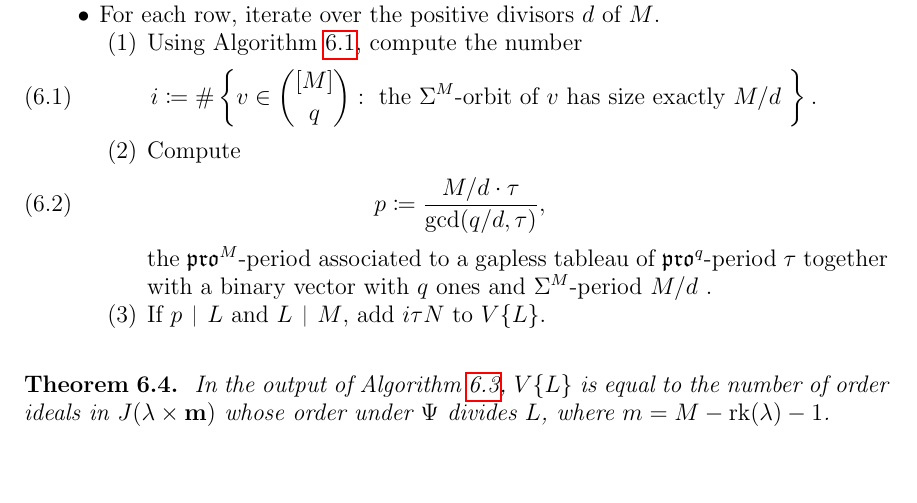
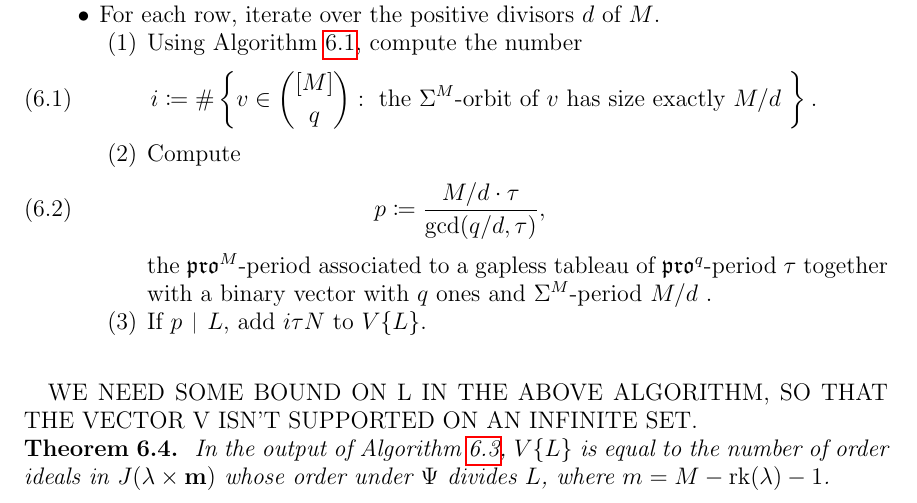
Before and after one commit to dogestoyevsky/ExceptionalPlanePartitions, a LaTeX paper (exceptionals4.tex): part of page 26 of 30, cut so that both start at the same text, the shorter picture padded with empty space. Compiled offline with pdfLaTeX.

Commit message:
undoing my attempted fix from earlier today, correct fix is something else with bounding L

```diff
--- a/exceptionals4.tex
+++ b/exceptionals4.tex
@@ -1142,11 +1142,13 @@ i  \coloneqq \#\left\{ v \in \binom{[M]}{q} : \text{ the $\Sigma^M$-orbit of $v$
  p \coloneqq \frac{M/d \cdot \tau}{\mathrm{gcd}(q/d,\tau)},
 \end{equation}
 the $\pro^M$-period associated to a gapless tableau of $\pro^q$-period $\tau$ together with a binary vector with $q$ ones and $\Sigma^M$-period $M/d$ .
-\item If $p \divides L$ and $L \divides M$, add $i \tau N$ to $V\lbrace L \rbrace$.
+\item If $p \divides L$, add $i \tau N$ to $V\lbrace L \rbrace$.
 \end{enumerate}
 \end{itemize}
 \end{algorithm}
 \-\
+
+WE NEED SOME BOUND ON L IN THE ABOVE ALGORITHM, SO THAT THE VECTOR V ISN'T SUPPORTED ON AN INFINITE SET.
 
 \begin{theorem}~\label{thm:alg1}
 In the output of Algorithm~\ref{alg:1}, $V\lbrace L \rbrace$ is equal to the number of order ideals in $J(\lambda \times \mathbf{m})$ whose order under $\Psi$ divides $L$, where $m = M -  \rank(\lambda) - 1$.
```
Also changed, not shown: exceptionals4.pdf, 3 other files.
